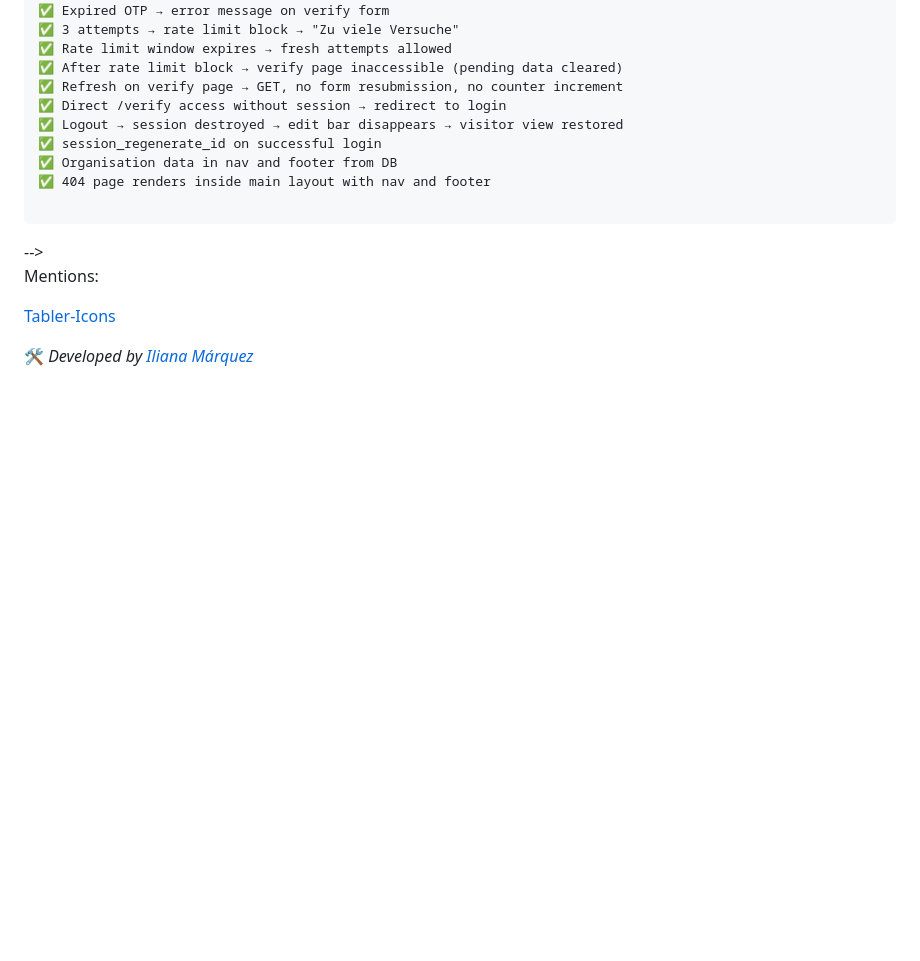
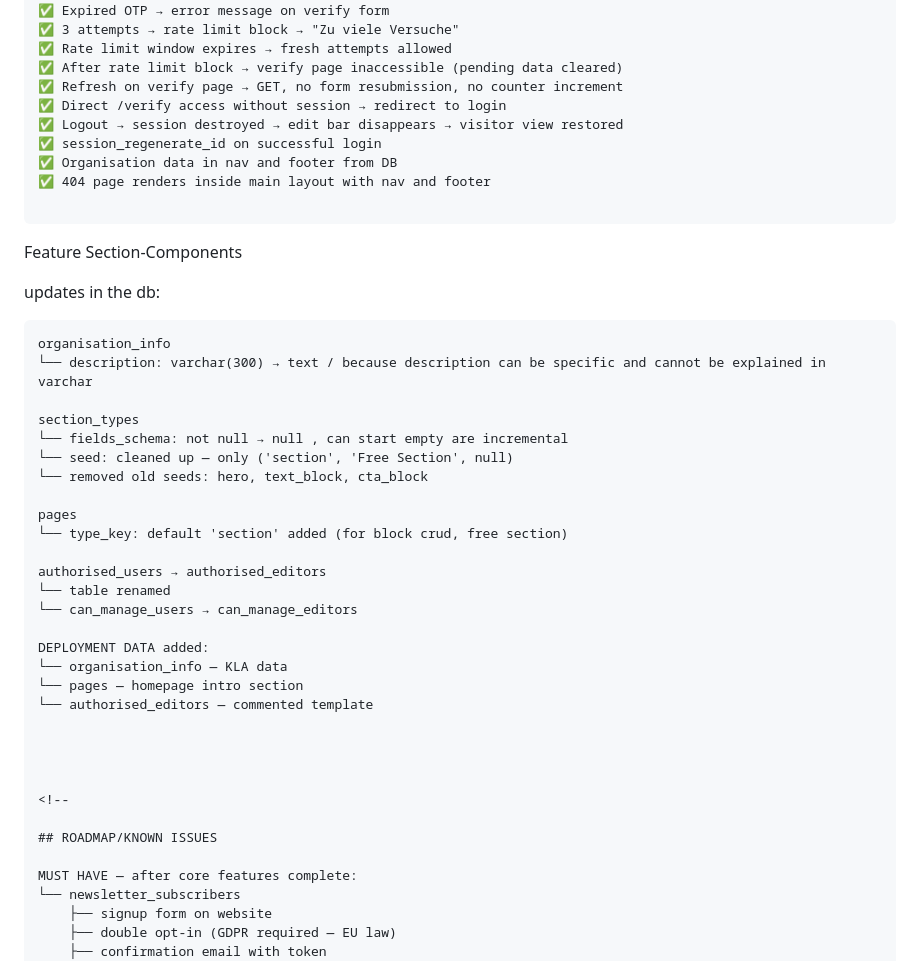
Before and after one commit to iliana-marquez/cultural-assoc-portal, a Markdown page: README.md, the part around the change. Drawn GitHub-style; blank space fills up the shorter version.

Commit message:
docs(readme): update section-component feature

`````diff
--- a/README.md
+++ b/README.md
@@ -708,6 +708,34 @@ on next submission.
 
 ```
 
+Feature Section-Components
+
+updates in the db:
+
+````
+organisation_info
+└── description: varchar(300) → text / because description can be specific and cannot be explained in varchar
+
+section_types
+└── fields_schema: not null → null , can start empty are incremental
+└── seed: cleaned up — only ('section', 'Free Section', null)
+└── removed old seeds: hero, text_block, cta_block
+
+pages
+└── type_key: default 'section' added (for block crud, free section)
+
+authorised_users → authorised_editors
+└── table renamed
+└── can_manage_users → can_manage_editors
+
+DEPLOYMENT DATA added:
+└── organisation_info — KLA data
+└── pages — homepage intro section
+└── authorised_editors — commented template
+
+
+
+
 <!--
 
 ## ROADMAP/KNOWN ISSUES
`````
